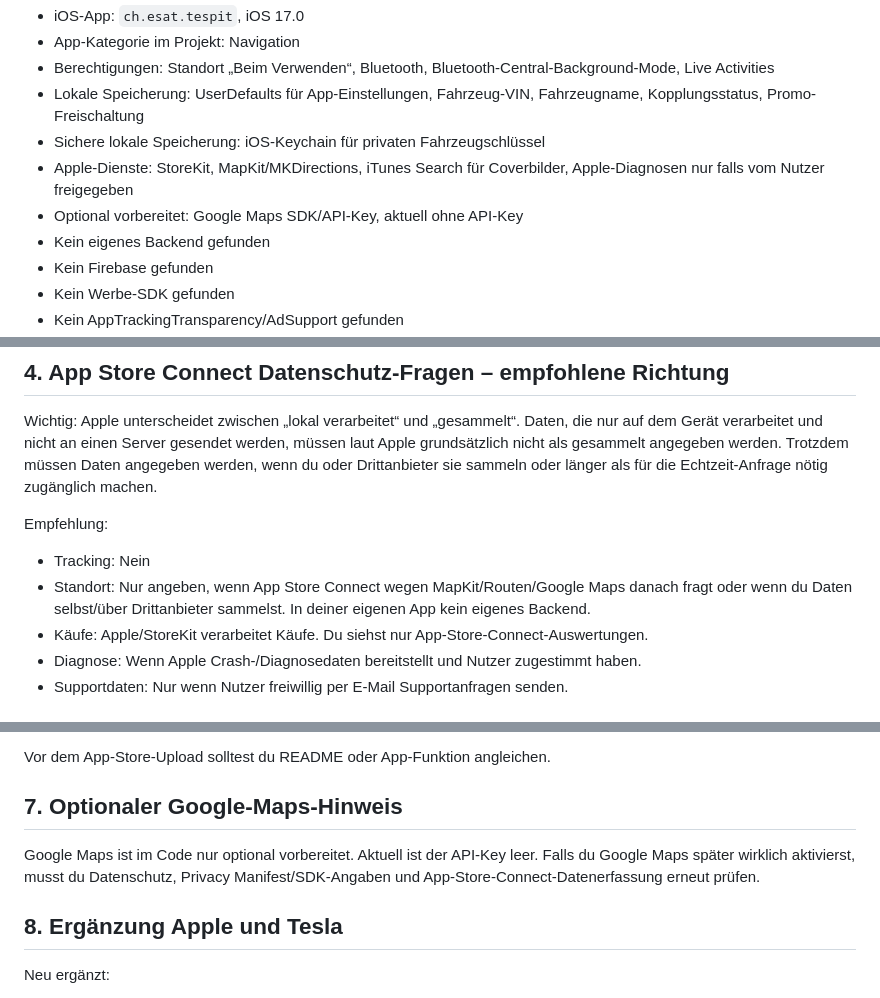
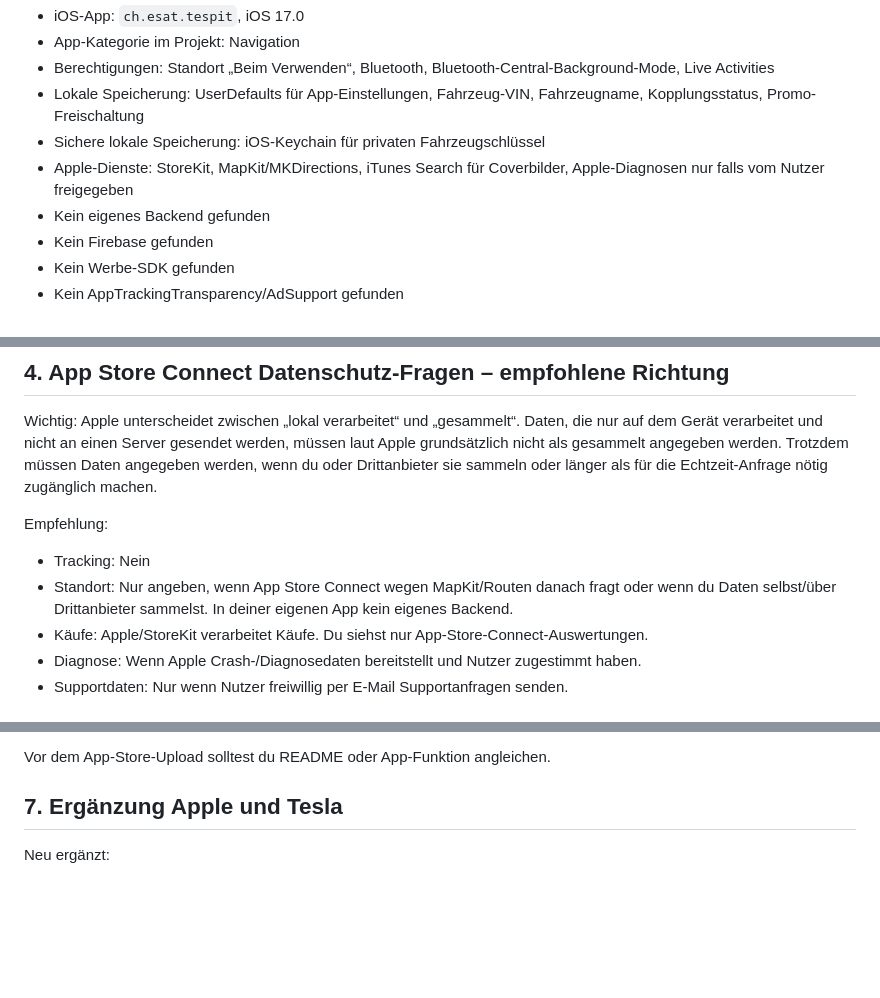
Before and after one commit to gena3ekiller/tespit, a Markdown page: app-store-connect-privacy-checklist.md, 3 parts joined by grey strips. GitHub-like rendering; blank space fills up the shorter version.

```diff
--- a/app-store-connect-privacy-checklist.md
+++ b/app-store-connect-privacy-checklist.md
@@ -12,7 +12,6 @@ Gefunden:
 - Lokale Speicherung: UserDefaults für App-Einstellungen, Fahrzeug-VIN, Fahrzeugname, Kopplungsstatus, Promo-Freischaltung
 - Sichere lokale Speicherung: iOS-Keychain für privaten Fahrzeugschlüssel
 - Apple-Dienste: StoreKit, MapKit/MKDirections, iTunes Search für Coverbilder, Apple-Diagnosen nur falls vom Nutzer freigegeben
-- Optional vorbereitet: Google Maps SDK/API-Key, aktuell ohne API-Key
 - Kein eigenes Backend gefunden
 - Kein Firebase gefunden
 - Kein Werbe-SDK gefunden
@@ -74,7 +73,7 @@ Wichtig: Apple unterscheidet zwischen „lokal verarbeitet“ und „gesammelt
 
 Empfehlung:
 - Tracking: Nein
-- Standort: Nur angeben, wenn App Store Connect wegen MapKit/Routen/Google Maps danach fragt oder wenn du Daten selbst/über Drittanbieter sammelst. In deiner eigenen App kein eigenes Backend.
+- Standort: Nur angeben, wenn App Store Connect wegen MapKit/Routen danach fragt oder wenn du Daten selbst/über Drittanbieter sammelst. In deiner eigenen App kein eigenes Backend.
 - Käufe: Apple/StoreKit verarbeitet Käufe. Du siehst nur App-Store-Connect-Auswertungen.
 - Diagnose: Wenn Apple Crash-/Diagnosedaten bereitstellt und Nutzer zugestimmt haben.
 - Supportdaten: Nur wenn Nutzer freiwillig per E-Mail Supportanfragen senden.
@@ -105,12 +104,7 @@ Im Code sind aber StoreKit-Produkte enthalten:
 
 Vor dem App-Store-Upload solltest du README oder App-Funktion angleichen.
 
-## 7. Optionaler Google-Maps-Hinweis
-
-Google Maps ist im Code nur optional vorbereitet. Aktuell ist der API-Key leer. Falls du Google Maps später wirklich aktivierst, musst du Datenschutz, Privacy Manifest/SDK-Angaben und App-Store-Connect-Datenerfassung erneut prüfen.
-
-
-## 8. Ergänzung Apple und Tesla
+## 7. Ergänzung Apple und Tesla
 
 Neu ergänzt:
 - Apple kann als eigener Dienstanbieter Daten verarbeiten, z. B. Apple-ID, Käufe, Abos, App Store Connect, Diagnosen, Karten-/Routendienste und iTunes Search.
```
